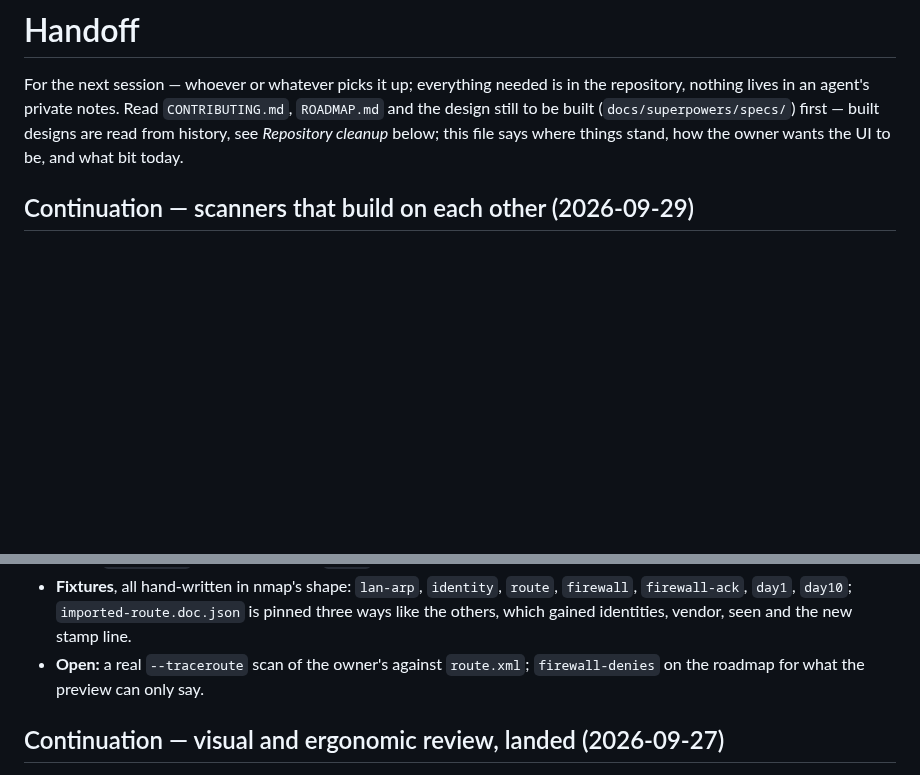
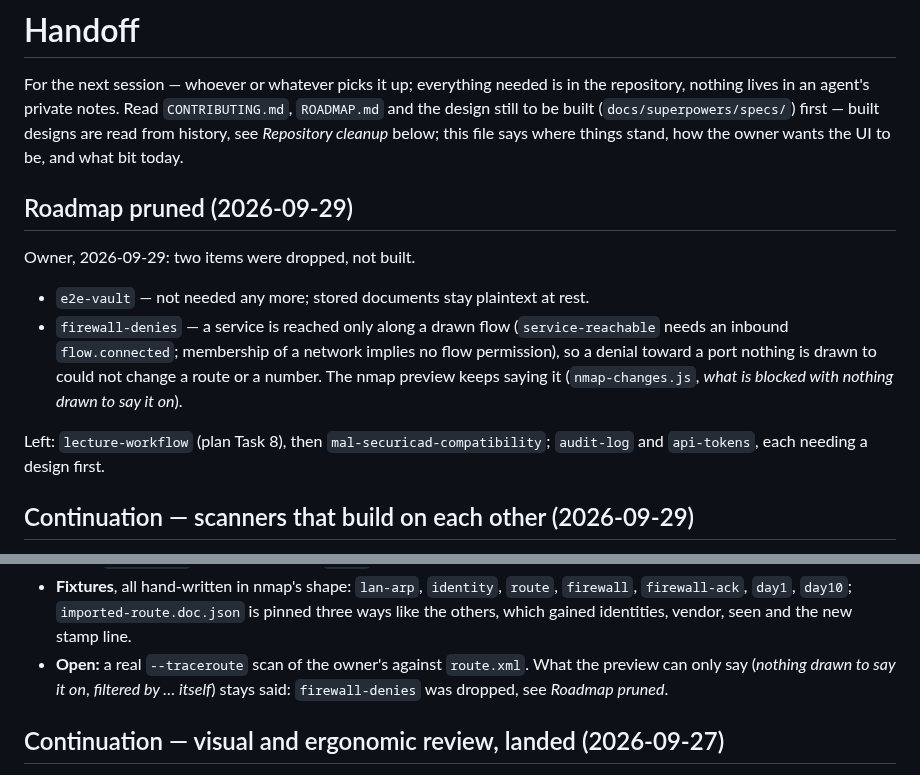
Before and after one commit to overcuriousity/effractor, a Markdown page: docs/HANDOFF.md, 2 parts joined by grey strips. GitHub-like rendering; blank space fills up the shorter version.

```diff
--- a/docs/HANDOFF.md
+++ b/docs/HANDOFF.md
@@ -5,6 +5,21 @@ the repository, nothing lives in an agent's private notes. Read `CONTRIBUTING.md
 (`docs/superpowers/specs/`) first — built designs are read from history, see
 *Repository cleanup* below; this file
 says where things stand, how the owner wants the UI to be, and what bit today.
+
+## Roadmap pruned (2026-09-29)
+
+Owner, 2026-09-29: two items were dropped, not built.
+
+- `e2e-vault` — not needed any more; stored documents stay plaintext at rest.
+- `firewall-denies` — a service is reached only along a drawn flow
+  (`service-reachable` needs an inbound `flow.connected`; membership of a
+  network implies no flow permission), so a denial toward a port nothing is
+  drawn to could not change a route or a number. The nmap preview keeps
+  saying it (`nmap-changes.js`, *what is blocked with nothing drawn to say
+  it on*).
+
+Left: `lecture-workflow` (plan Task 8), then `mal-securicad-compatibility`;
+`audit-log` and `api-tokens`, each needing a design first.
 
 ## Continuation — scanners that build on each other (2026-09-29)
 
@@ -534,8 +549,9 @@ inspector's *Identity* row — they landed with the rest on the owner's word.
   `route`, `firewall`, `firewall-ack`, `day1`, `day10`; `imported-route.doc.json`
   is pinned three ways like the others, which gained identities, vendor,
   seen and the new stamp line.
-- **Open:** a real `--traceroute` scan of the owner's against `route.xml`;
-  `firewall-denies` on the roadmap for what the preview can only say.
+- **Open:** a real `--traceroute` scan of the owner's against `route.xml`.
+  What the preview can only say (*nothing drawn to say it on*, *filtered by
+  … itself*) stays said: `firewall-denies` was dropped, see *Roadmap pruned*.
 
 ## Continuation — visual and ergonomic review, landed (2026-09-27)
 
```
Also changed, not shown: ROADMAP.md (+0 -17 lines).
